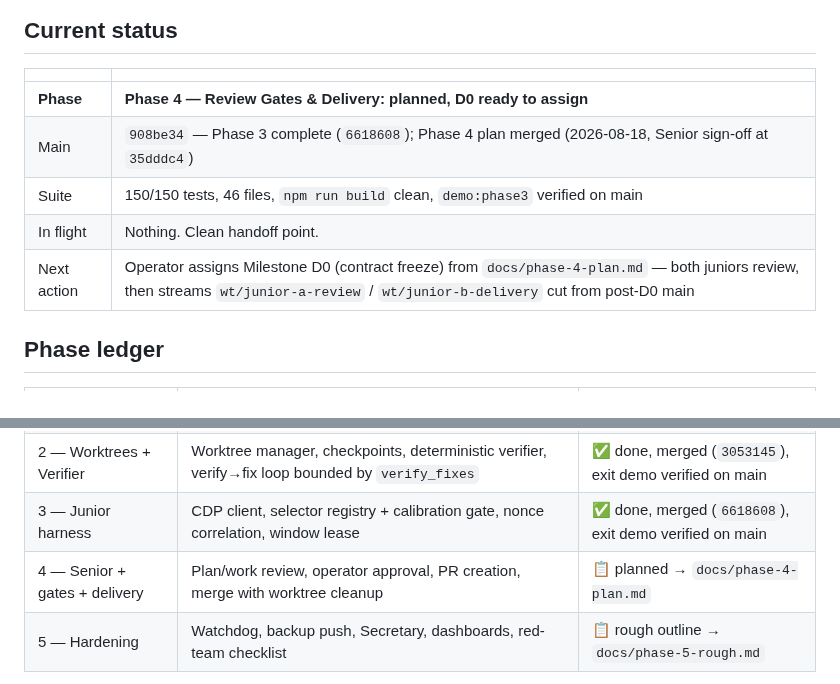
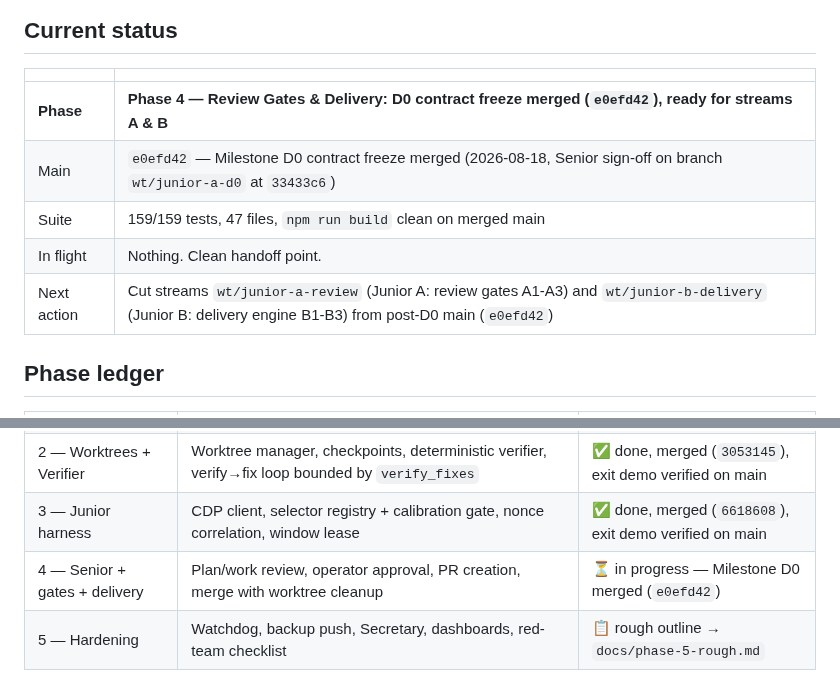
Before and after one commit to departmentofcoding-wq/department-of-codeV2, a Markdown page: docs/DEPARTMENT_STATUS.md, 2 parts joined by grey strips. GitHub-like rendering.

Commit message:
docs(ledger): update department status for Phase 4 Milestone D0 merge (e0efd42)

```diff
--- a/docs/DEPARTMENT_STATUS.md
+++ b/docs/DEPARTMENT_STATUS.md
@@ -10,11 +10,11 @@ phase plan, then git. Nothing important lives only in a chat window.
 
 | | |
 |---|---|
-| **Phase** | **Phase 4 — Review Gates & Delivery: planned, D0 ready to assign** |
-| Main | `908be34` — Phase 3 complete (`6618608`); Phase 4 plan merged (2026-08-18, Senior sign-off at `35dddc4`) |
-| Suite | 150/150 tests, 46 files, `npm run build` clean, `demo:phase3` verified on main |
+| **Phase** | **Phase 4 — Review Gates & Delivery: D0 contract freeze merged (`e0efd42`), ready for streams A & B** |
+| Main | `e0efd42` — Milestone D0 contract freeze merged (2026-08-18, Senior sign-off on branch `wt/junior-a-d0` at `33433c6`) |
+| Suite | 159/159 tests, 47 files, `npm run build` clean on merged main |
 | In flight | Nothing. Clean handoff point. |
-| Next action | Operator assigns Milestone D0 (contract freeze) from `docs/phase-4-plan.md` — both juniors review, then streams `wt/junior-a-review` / `wt/junior-b-delivery` cut from post-D0 main |
+| Next action | Cut streams `wt/junior-a-review` (Junior A: review gates A1-A3) and `wt/junior-b-delivery` (Junior B: delivery engine B1-B3) from post-D0 main (`e0efd42`) |
 
 ## Phase ledger
 
@@ -24,7 +24,7 @@ phase plan, then git. Nothing important lives only in a chat window.
 | 1 — Intake | Filing door, intake sessions, Task Intake Officer over Ollama/Gemini, `intake.turn` job, CLI, durability, T9–T18 | ✅ done, merged (`cf0901f`), exit demo verified |
 | 2 — Worktrees + Verifier | Worktree manager, checkpoints, deterministic verifier, verify→fix loop bounded by `verify_fixes` | ✅ done, merged (`3053145`), exit demo verified on main |
 | 3 — Junior harness | CDP client, selector registry + calibration gate, nonce correlation, window lease | ✅ done, merged (`6618608`), exit demo verified on main |
-| 4 — Senior + gates + delivery | Plan/work review, operator approval, PR creation, merge with worktree cleanup | 📋 planned → `docs/phase-4-plan.md` |
+| 4 — Senior + gates + delivery | Plan/work review, operator approval, PR creation, merge with worktree cleanup | ⏳ in progress — Milestone D0 merged (`e0efd42`) |
 | 5 — Hardening | Watchdog, backup push, Secretary, dashboards, red-team checklist | 📋 rough outline → `docs/phase-5-rough.md` |
 
 Phase 3 closing record: T30–T38 green on main; nine mutation evidences
```
